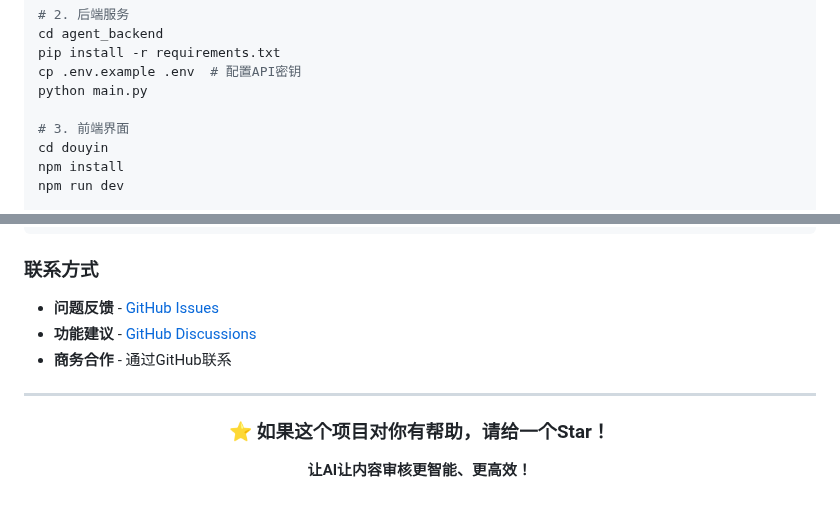
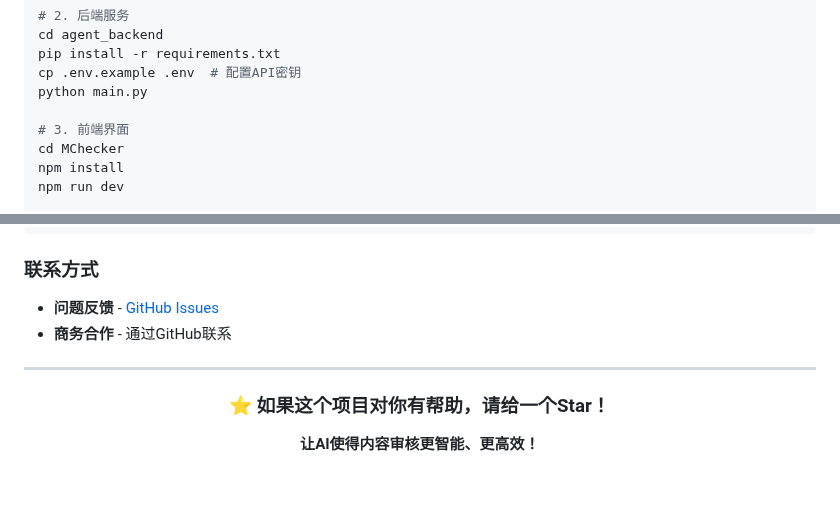
Before and after one commit to Chen-Jieteng/MChecker, a Markdown page: README.md, 2 parts joined by grey strips. Drawn GitHub-style.

```diff
--- a/README.md
+++ b/README.md
@@ -62,7 +62,7 @@ cp .env.example .env  # 配置API密钥
 python main.py
 
 # 3. 前端界面
-cd douyin
+cd MChecker
 npm install
 npm run dev
 
@@ -390,7 +390,6 @@ git push origin feature/your-feature
 
 ###  联系方式
 -  **问题反馈** - [GitHub Issues](https://github.com/Chen-Jieteng/MChecker/issues)
--  **功能建议** - [GitHub Discussions](https://github.com/Chen-Jieteng/MChecker/discussions)
 -  **商务合作** - 通过GitHub联系
 
 ---
@@ -400,6 +399,6 @@ git push origin feature/your-feature
 ### ⭐ 如果这个项目对你有帮助，请给一个Star！
 
 
-**让AI让内容审核更智能、更高效！**
+**让AI使得内容审核更智能、更高效！**
 
 </div>
```
